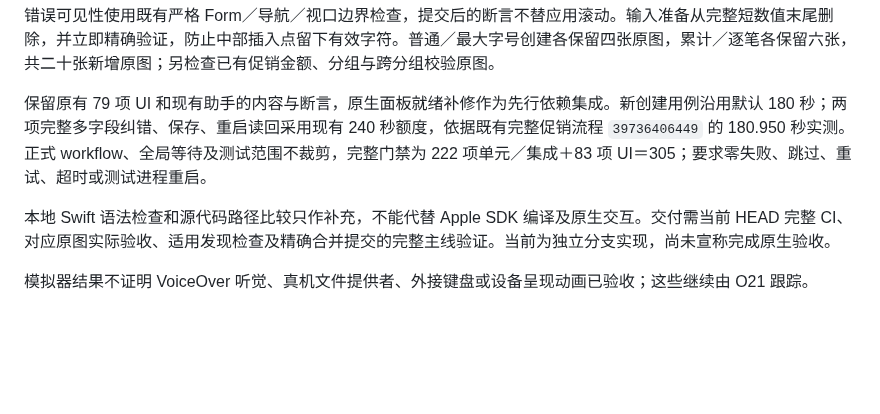
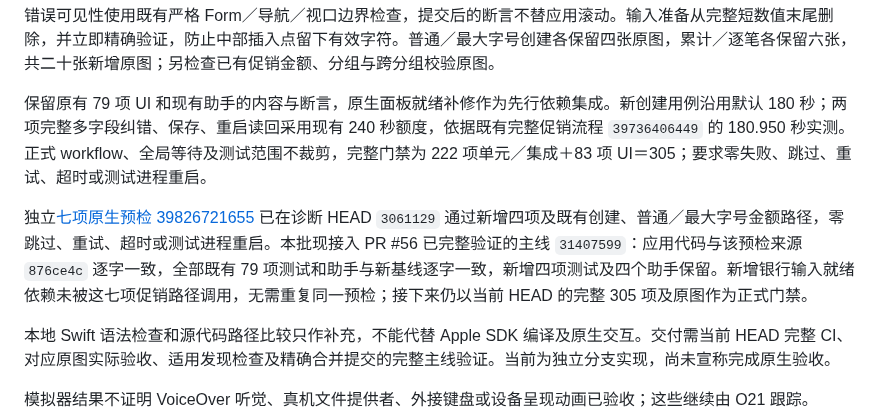
Before and after one commit to maxduke/card-pilot, a Markdown page: docs/ux-promotion-field-feedback-2026-10-23.md, the part around the change. Drawn GitHub-style; blank space fills up the shorter version.

Commit message:
Document promotion field feedback integration

```diff
--- a/docs/ux-promotion-field-feedback-2026-10-23.md
+++ b/docs/ux-promotion-field-feedback-2026-10-23.md
@@ -24,6 +24,8 @@
 
 保留原有 79 项 UI 和现有助手的内容与断言，原生面板就绪补修作为先行依赖集成。新创建用例沿用默认 180 秒；两项完整多字段纠错、保存、重启读回采用现有 240 秒额度，依据既有完整促销流程 `39736406449` 的 180.950 秒实测。正式 workflow、全局等待及测试范围不裁剪，完整门禁为 222 项单元／集成＋83 项 UI＝305；要求零失败、跳过、重试、超时或测试进程重启。
 
+独立[七项原生预检 39826721655](https://github.com/maxduke/card-pilot/actions/runs/39826721655) 已在诊断 HEAD `3061129` 通过新增四项及既有创建、普通／最大字号金额路径，零跳过、重试、超时或测试进程重启。本批现接入 PR #56 已完整验证的主线 `31407599`：应用代码与该预检来源 `876ce4c` 逐字一致，全部既有 79 项测试和助手与新基线逐字一致，新增四项测试及四个助手保留。新增银行输入就绪依赖未被这七项促销路径调用，无需重复同一预检；接下来仍以当前 HEAD 的完整 305 项及原图作为正式门禁。
+
 本地 Swift 语法检查和源代码路径比较只作补充，不能代替 Apple SDK 编译及原生交互。交付需当前 HEAD 完整 CI、对应原图实际验收、适用发现检查及精确合并提交的完整主线验证。当前为独立分支实现，尚未宣称完成原生验收。
 
 模拟器结果不证明 VoiceOver 听觉、真机文件提供者、外接键盘或设备呈现动画已验收；这些继续由 O21 跟踪。
```
Also changed, not shown: PLAN.md (+6 -6 lines).
